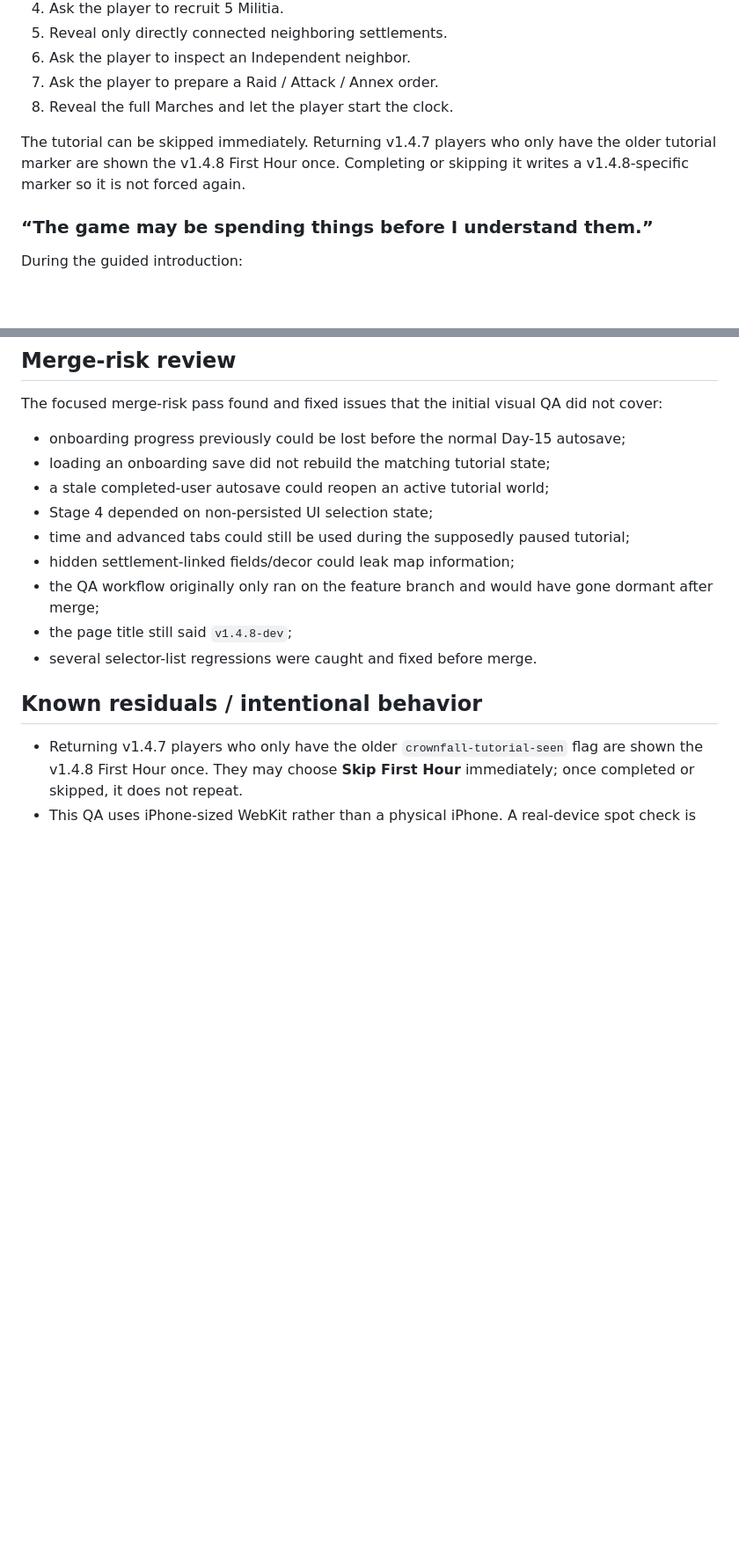
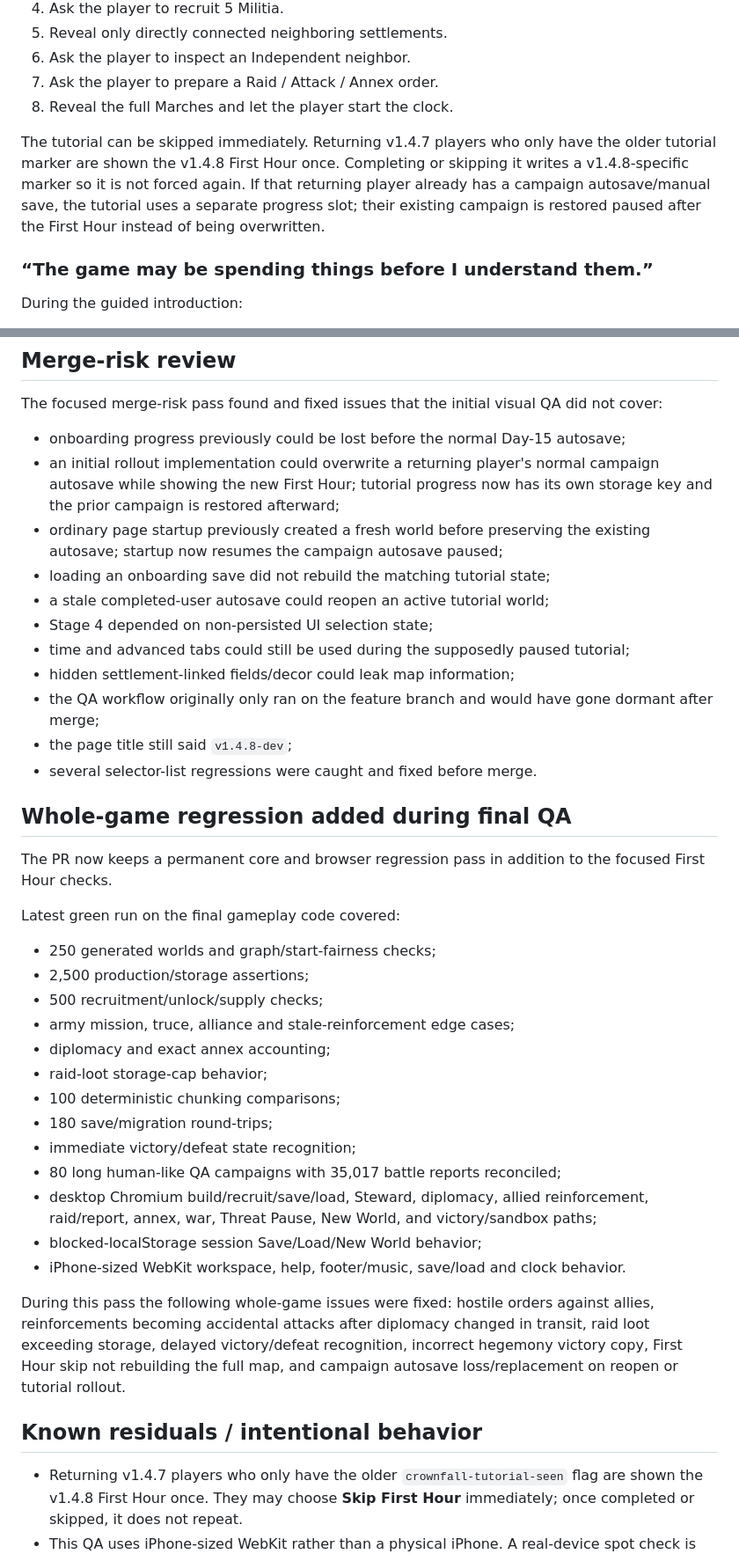
Before and after one commit to toiletslayer/Crownfall-, a Markdown page: FIRST-HOUR-QA.md, 2 parts joined by grey strips. Shown at 88% size. GitHub-like rendering; blank space fills up the shorter version.

Commit message:
Update QA notes for persistence and whole-game regression

```diff
--- a/FIRST-HOUR-QA.md
+++ b/FIRST-HOUR-QA.md
@@ -20,7 +20,7 @@ First-time flow is now staged:
 7. Ask the player to prepare a Raid / Attack / Annex order.
 8. Reveal the full Marches and let the player start the clock.
 
-The tutorial can be skipped immediately. Returning v1.4.7 players who only have the older tutorial marker are shown the v1.4.8 First Hour once. Completing or skipping it writes a v1.4.8-specific marker so it is not forced again.
+The tutorial can be skipped immediately. Returning v1.4.7 players who only have the older tutorial marker are shown the v1.4.8 First Hour once. Completing or skipping it writes a v1.4.8-specific marker so it is not forced again. If that returning player already has a campaign autosave/manual save, the tutorial uses a separate progress slot; their existing campaign is restored paused after the First Hour instead of being overwritten.
 
 ### “The game may be spending things before I understand them.”
 
@@ -138,6 +140,8 @@ Because the UX complaint can be addressed visually without disturbing travel bal
 The focused merge-risk pass found and fixed issues that the initial visual QA did not cover:
 
 - onboarding progress previously could be lost before the normal Day-15 autosave;
+- an initial rollout implementation could overwrite a returning player's normal campaign autosave while showing the new First Hour; tutorial progress now has its own storage key and the prior campaign is restored afterward;
+- ordinary page startup previously created a fresh world before preserving the existing autosave; startup now resumes the campaign autosave paused;
 - loading an onboarding save did not rebuild the matching tutorial state;
 - a stale completed-user autosave could reopen an active tutorial world;
 - Stage 4 depended on non-persisted UI selection state;
@@ -147,6 +151,28 @@ The focused merge-risk pass found and fixed issues that the initial visual QA di
 - the page title still said `v1.4.8-dev`;
 - several selector-list regressions were caught and fixed before merge.
 
+## Whole-game regression added during final QA
+
+The PR now keeps a permanent core and browser regression pass in addition to the focused First Hour checks.
+
+Latest green run on the final gameplay code covered:
+
+- 250 generated worlds and graph/start-fairness checks;
+- 2,500 production/storage assertions;
+- 500 recruitment/unlock/supply checks;
+- army mission, truce, alliance and stale-reinforcement edge cases;
+- diplomacy and exact annex accounting;
+- raid-loot storage-cap behavior;
+- 100 deterministic chunking comparisons;
+- 180 save/migration round-trips;
+- immediate victory/defeat state recognition;
+- 80 long human-like QA campaigns with 35,017 battle reports reconciled;
+- desktop Chromium build/recruit/save/load, Steward, diplomacy, allied reinforcement, raid/report, annex, war, Threat Pause, New World, and victory/sandbox paths;
+- blocked-localStorage session Save/Load/New World behavior;
+- iPhone-sized WebKit workspace, help, footer/music, save/load and clock behavior.
+
+During this pass the following whole-game issues were fixed: hostile orders against allies, reinforcements becoming accidental attacks after diplomacy changed in transit, raid loot exceeding storage, delayed victory/defeat recognition, incorrect hegemony victory copy, First Hour skip not rebuilding the full map, and campaign autosave loss/replacement on reopen or tutorial rollout.
+
 ## Known residuals / intentional behavior
 
 - Returning v1.4.7 players who only have the older `crownfall-tutorial-seen` flag are shown the v1.4.8 First Hour once. They may choose **Skip First Hour** immediately; once completed or skipped, it does not repeat.
```
Also changed, not shown: other parts of FIRST-HOUR-QA.md (+5 -3 lines).
